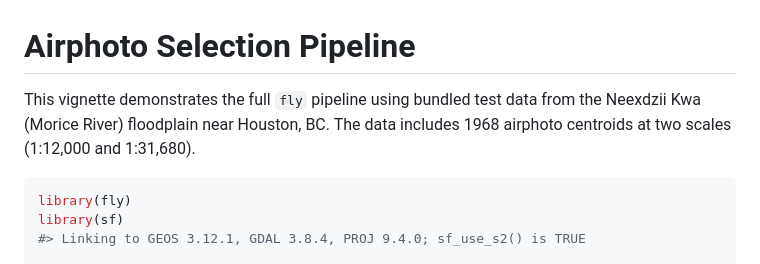
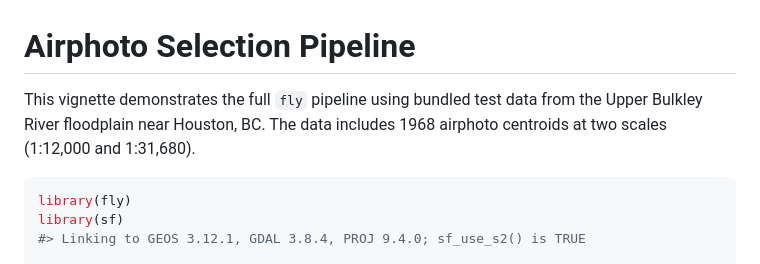
Before and after one commit to NewGraphEnvironment/fly, a Markdown page: articles/airphoto-selection.md, the part around the change. GitHub-like rendering.

````diff
--- a/articles/airphoto-selection.md
+++ b/articles/airphoto-selection.md
@@ -1,9 +1,8 @@
 # Airphoto Selection Pipeline
 
 This vignette demonstrates the full `fly` pipeline using bundled test
-data from the Neexdzii Kwa (Morice River) floodplain near Houston, BC.
-The data includes 1968 airphoto centroids at two scales (1:12,000 and
-1:31,680).
+data from the Upper Bulkley River floodplain near Houston, BC. The data
+includes 1968 airphoto centroids at two scales (1:12,000 and 1:31,680).
 
 ``` r
 library(fly)
````
Also changed, not shown: index.md (+3 -3 lines), reference/figures/readme-priority.png, 5 other files.
